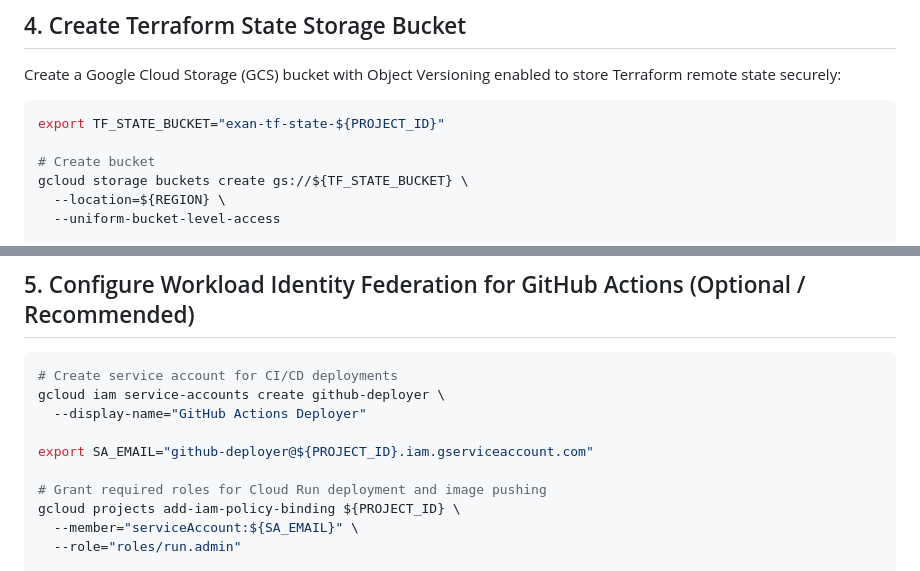
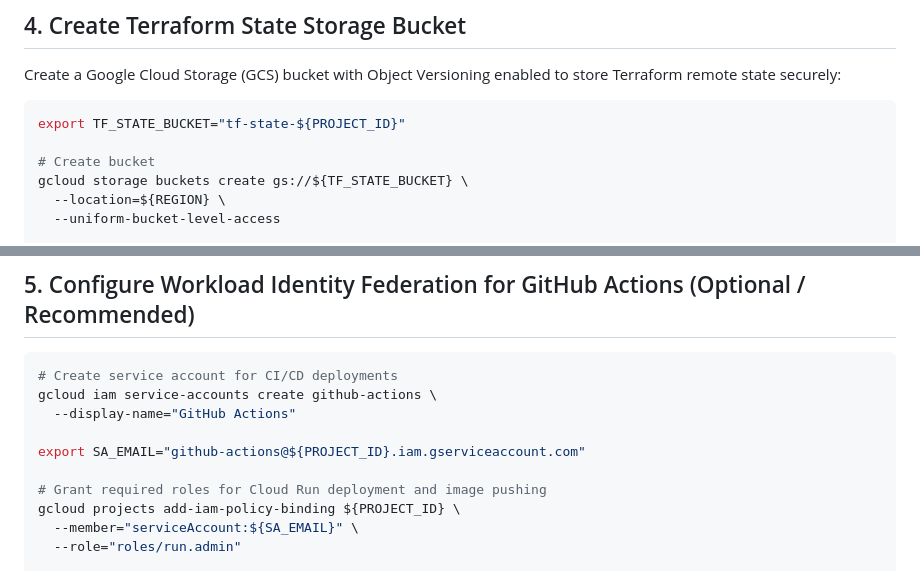
Before and after one commit to franciscosuca/exan, a Markdown page: docs/deployment/STEP_1_GCP_PROJECT_SETUP.md, 2 parts joined by grey strips. Rendered like a GitHub page.

Commit message:
fix: update Terraform state bucket naming and service account creation for consistency

````diff
--- a/docs/deployment/STEP_1_GCP_PROJECT_SETUP.md
+++ b/docs/deployment/STEP_1_GCP_PROJECT_SETUP.md
@@ -65,7 +65,7 @@ gcloud auth configure-docker ${REGION}-docker.pkg.dev
 Create a Google Cloud Storage (GCS) bucket with Object Versioning enabled to store Terraform remote state securely:
 
 ```bash
-export TF_STATE_BUCKET="exan-tf-state-${PROJECT_ID}"
+export TF_STATE_BUCKET="tf-state-${PROJECT_ID}"
 
 # Create bucket
 gcloud storage buckets create gs://${TF_STATE_BUCKET} \
@@ -82,10 +82,10 @@ gcloud storage buckets update gs://${TF_STATE_BUCKET} --versioning
 
 ```bash
 # Create service account for CI/CD deployments
-gcloud iam service-accounts create github-deployer \
-  --display-name="GitHub Actions Deployer"
+gcloud iam service-accounts create github-actions \
+  --display-name="GitHub Actions"
 
-export SA_EMAIL="github-deployer@${PROJECT_ID}.iam.gserviceaccount.com"
+export SA_EMAIL="github-actions@${PROJECT_ID}.iam.gserviceaccount.com"
 
 # Grant required roles for Cloud Run deployment and image pushing
 gcloud projects add-iam-policy-binding ${PROJECT_ID} \
````
